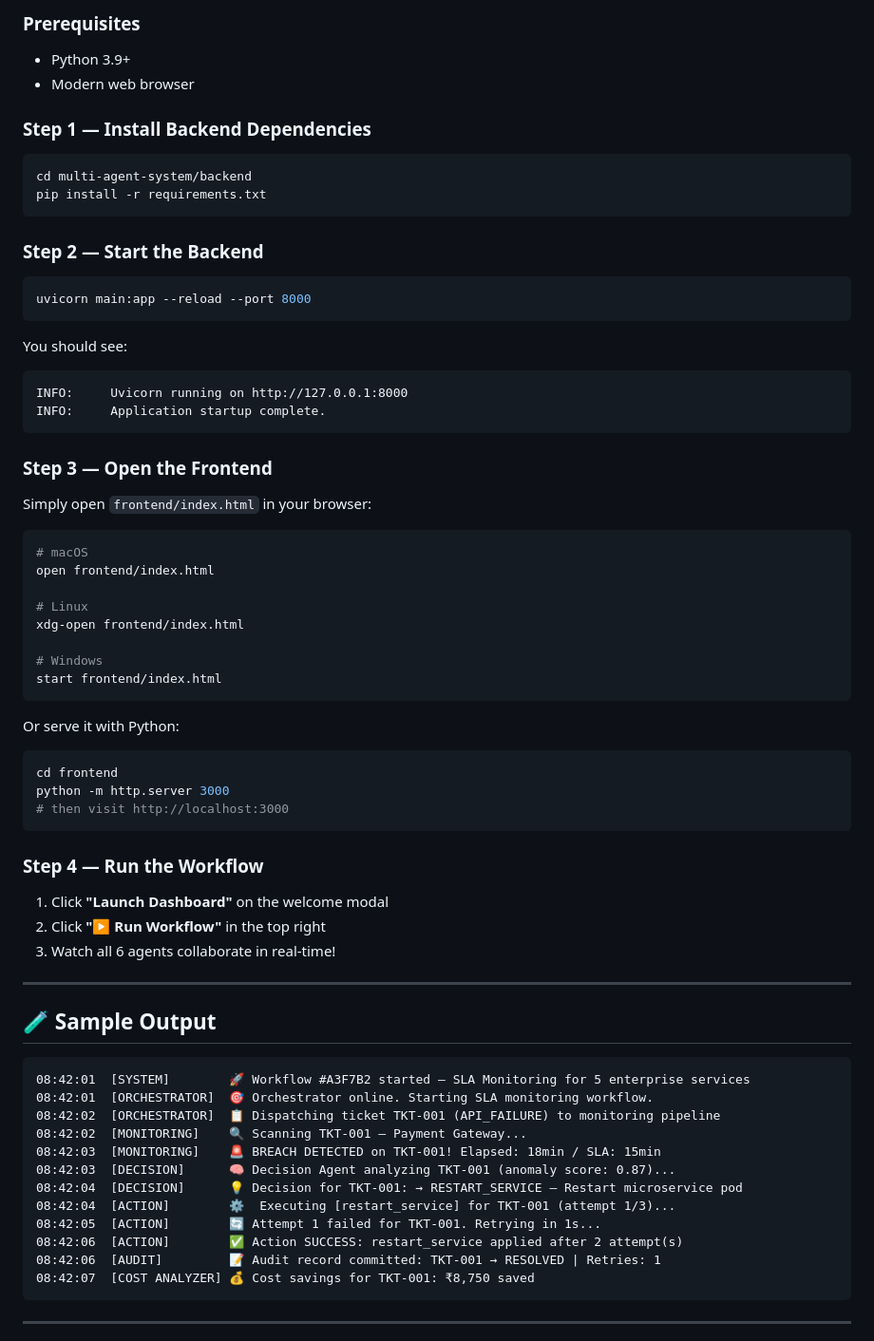
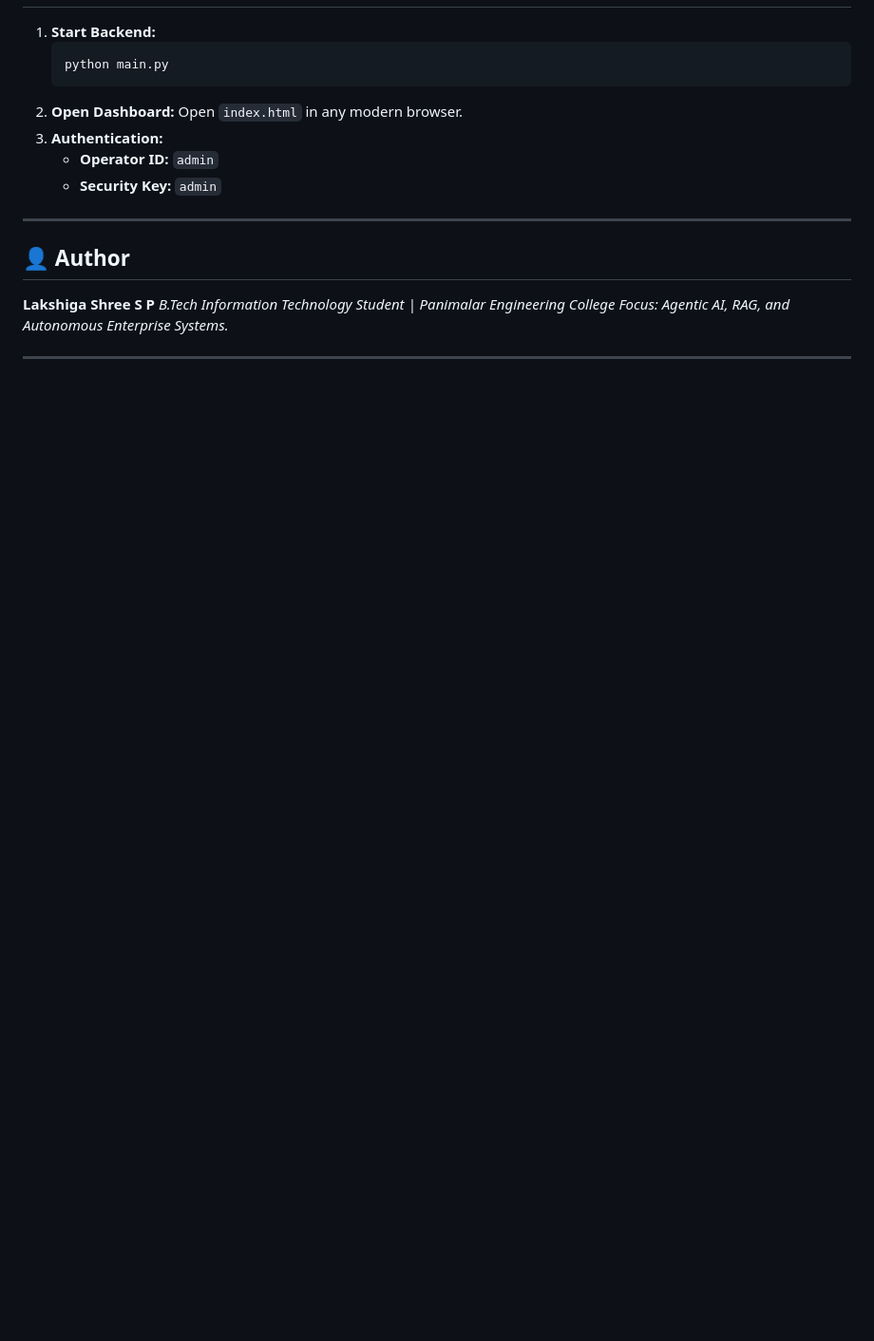
Before and after one commit to Lakshigashree/WorklynCore, a Markdown page: README.md, the part around one of its changes. Shown at 95% size. Drawn GitHub-style; blank space fills up the shorter version.

````diff
--- a/README.md
+++ b/README.md
@@ -83,71 +64,19 @@ multi-agent-system/
 
-### Prerequisites
-- Python 3.9+
-- Modern web browser
-
-### Step 1 — Install Backend Dependencies
-
-```bash
-cd multi-agent-system/backend
-pip install -r requirements.txt
-```
-
-### Step 2 — Start the Backend
-
-```bash
-uvicorn main:app --reload --port 8000
-```
-
-You should see:
-```
-INFO:     Uvicorn running on http://127.0.0.1:8000
-INFO:     Application startup complete.
-```
-
-### Step 3 — Open the Frontend
-
-Simply open `frontend/index.html` in your browser:
-```bash
-# macOS
-open frontend/index.html
-
-# Linux
-xdg-open frontend/index.html
-
-# Windows
-start frontend/index.html
-```
-
-Or serve it with Python:
-```bash
-cd frontend
-python -m http.server 3000
-# then visit http://localhost:3000
-```
-
-### Step 4 — Run the Workflow
-
-1. Click **"Launch Dashboard"** on the welcome modal
-2. Click **"▶ Run Workflow"** in the top right
-3. Watch all 6 agents collaborate in real-time!
+1.  **Start Backend:**
+    ```bash
+    python main.py
+    ```
+2.  **Open Dashboard:**
+    Open `index.html` in any modern browser.
+3.  **Authentication:**
+    * **Operator ID:** `admin`
+    * **Security Key:** `admin`
 
 ---
 
-## 🧪 Sample Output
-
-```
-08:42:01  [SYSTEM]        🚀 Workflow #A3F7B2 started — SLA Monitoring for 5 enterprise services
-08:42:01  [ORCHESTRATOR]  🎯 Orchestrator online. Starting SLA monitoring workflow.
-08:42:02  [ORCHESTRATOR]  📋 Dispatching ticket TKT-001 (API_FAILURE) to monitoring pipeline
-08:42:02  [MONITORING]    🔍 Scanning TKT-001 — Payment Gateway...
-08:42:03  [MONITORING]    🚨 BREACH DETECTED on TKT-001! Elapsed: 18min / SLA: 15min
-08:42:03  [DECISION]      🧠 Decision Agent analyzing TKT-001 (anomaly score: 0.87)...
-08:42:04  [DECISION]      💡 Decision for TKT-001: → RESTART_SERVICE — Restart microservice pod
-08:42:04  [ACTION]        ⚙️  Executing [restart_service] for TKT-001 (attempt 1/3)...
-08:42:05  [ACTION]        🔄 Attempt 1 failed for TKT-001. Retrying in 1s...
-08:42:06  [ACTION]        ✅ Action SUCCESS: restart_service applied after 2 attempt(s)
-08:42:06  [AUDIT]         📝 Audit record committed: TKT-001 → RESOLVED | Retries: 1
-08:42:07  [COST ANALYZER] 💰 Cost savings for TKT-001: ₹8,750 saved
-```
+## 👤 Author
+**Lakshiga Shree S P**
+*B.Tech Information Technology Student | Panimalar Engineering College*
+*Focus: Agentic AI, RAG, and Autonomous Enterprise Systems.*
 
 ---
````
Also changed, not shown: other parts of README.md (+44 -85 lines).
